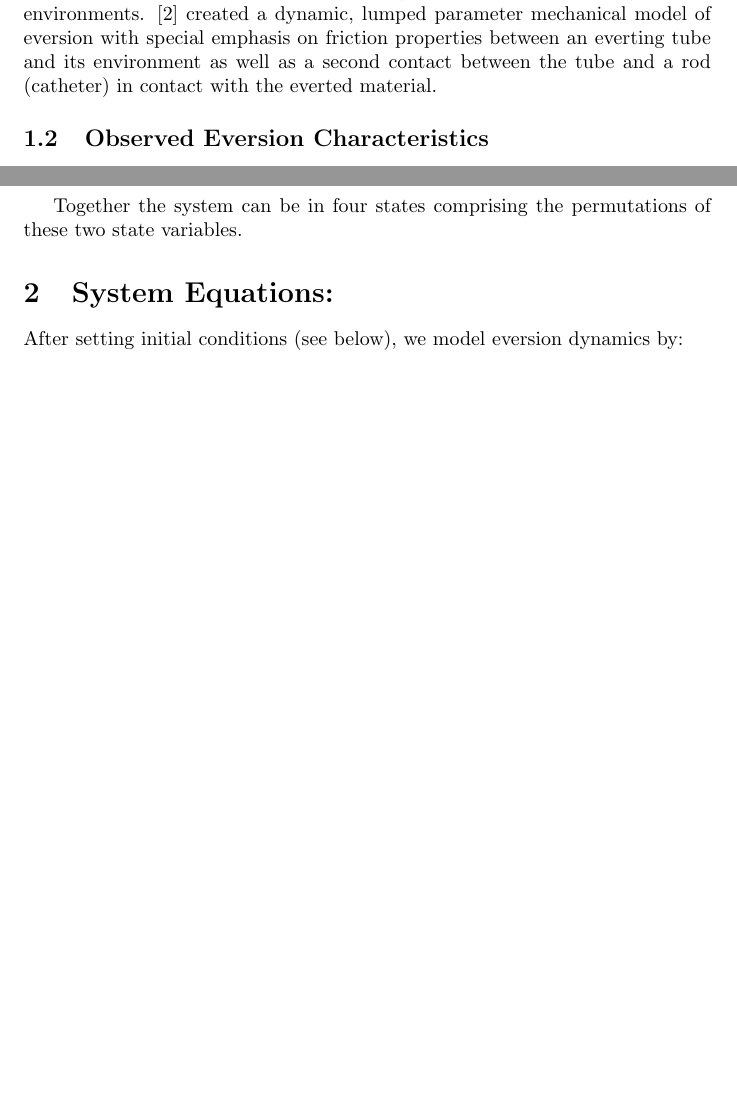
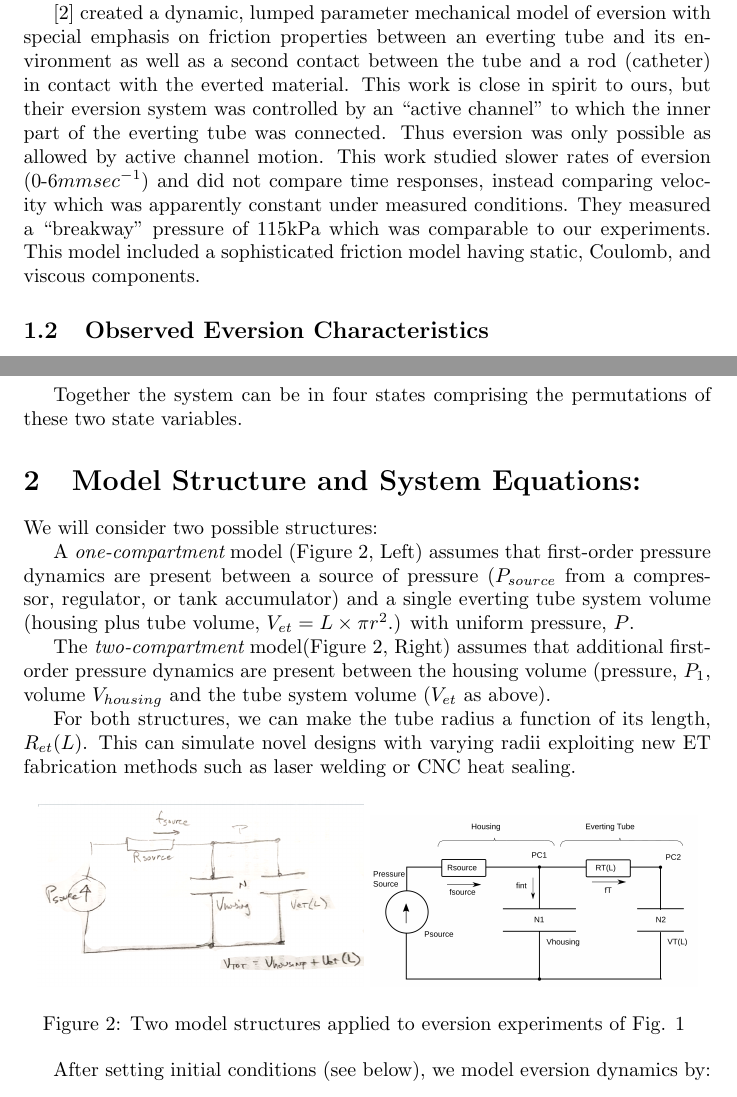
Before and after one commit to blake5634/evtMod, a LaTeX document (Docs/FlowModel.tex): two parts of pages 1 and 3 of 13 before the commit and two parts of pages 1 and 4 of 14 after it, joined at a grey line, cut so that both start at the same text, the shorter picture padded with empty space. Compiled offline with pdfLaTeX; a LaTeX package or settings file that is missing is left out.

Commit message:
docs work

```diff
--- a/Docs/FlowModel.tex
+++ b/Docs/FlowModel.tex
@@ -80,12 +80,21 @@ effect of air flow drag caused by filling the everting tube.
 \cite{Hawkes2017} Performed mostly quasi-static modeling of ETs
 but studied the important buckling phenomena in complex geometric
-environments.
+environments which we do not consider here.
+
 \cite{vartholomeos2024lumped} created a dynamic, lumped parameter
 mechanical model
 of eversion with special emphasis on friction properties between
 an everting tube and its environment as well as a second contact
 between the tube and a rod (catheter) in contact with the
-everted material.
+everted material.  This work is close in spirit to ours, but
+their eversion system was controlled by an ``active channel" to which the inner
+part of the everting tube was connected.   Thus eversion was only possible as allowed
+by active channel motion.  This work studied
+slower rates of eversion (0-6$mm sec^{-1}$) and did not compare time responses, instead
+comparing velocity which was apparently constant under measured conditions.
+They measured a ``breakway" pressure of 115kPa which was comparable to our experiments.
+This model included a sophisticated friction model having static, Coulomb, and viscous
+components.
 
 \subsection{Observed Eversion Characteristics}
 
@@ -179,7 +199,29 @@ and the reel/crumple zone can be in one of two additional states:
 Together the system can be in four states comprising the permutations
 of these two state variables.
 
-\section{System Equations:}
+\section{Model Structure and System Equations:}
+
+We will consider two possible structures:
+
+A {\it one-compartment} model (Figure \ref{Fig:TwoStructures}, Left)
+assumes that first-order pressure dynamics are present between a source of   pressure  ($P_{source}$ from a compressor, regulator, or tank accumulator)
+and a single  everting tube system volume (housing plus tube volume, $V_{et} = L\times \pi r^2$.) with uniform pressure, $P$.
+
+The {\it two-compartment} model(Figure \ref{Fig:TwoStructures}, Right)
+assumes that additional first-order pressure dynamics are present between
+the housing volume (pressure, $P_1$, volume $V_{housing}$ and the tube system volume ($V_{et}$ as above).
+
+For both structures, we can make the tube radius a function of its length, $R_{et}(L)$.   This can simulate novel designs with varying
+radii exploiting new ET
+fabrication methods such as laser welding or CNC heat sealing.
+
+\begin{figure}[h]\centering
+\includegraphics[width=.475\textwidth]{Photo_OneCompartment.png}
+\includegraphics[width=.475\textwidth]{Figure_TwoCompartment.png}
+\caption{Two model structures applied to eversion experiments of
+Fig. \ref{Fig:experData} }\label{Fig:TwoStructures}
+\end{figure}
+
 
 After setting initial conditions (see below), we model eversion dynamics by:
 \begin{enumerate}
```
Also changed, not shown: Docs/Photo_OneCompartment.png (added), Docs/Photo_TwoCompartment.png (added), Docs/FlowModel.tex (41 more changed lines), 2 other files.
